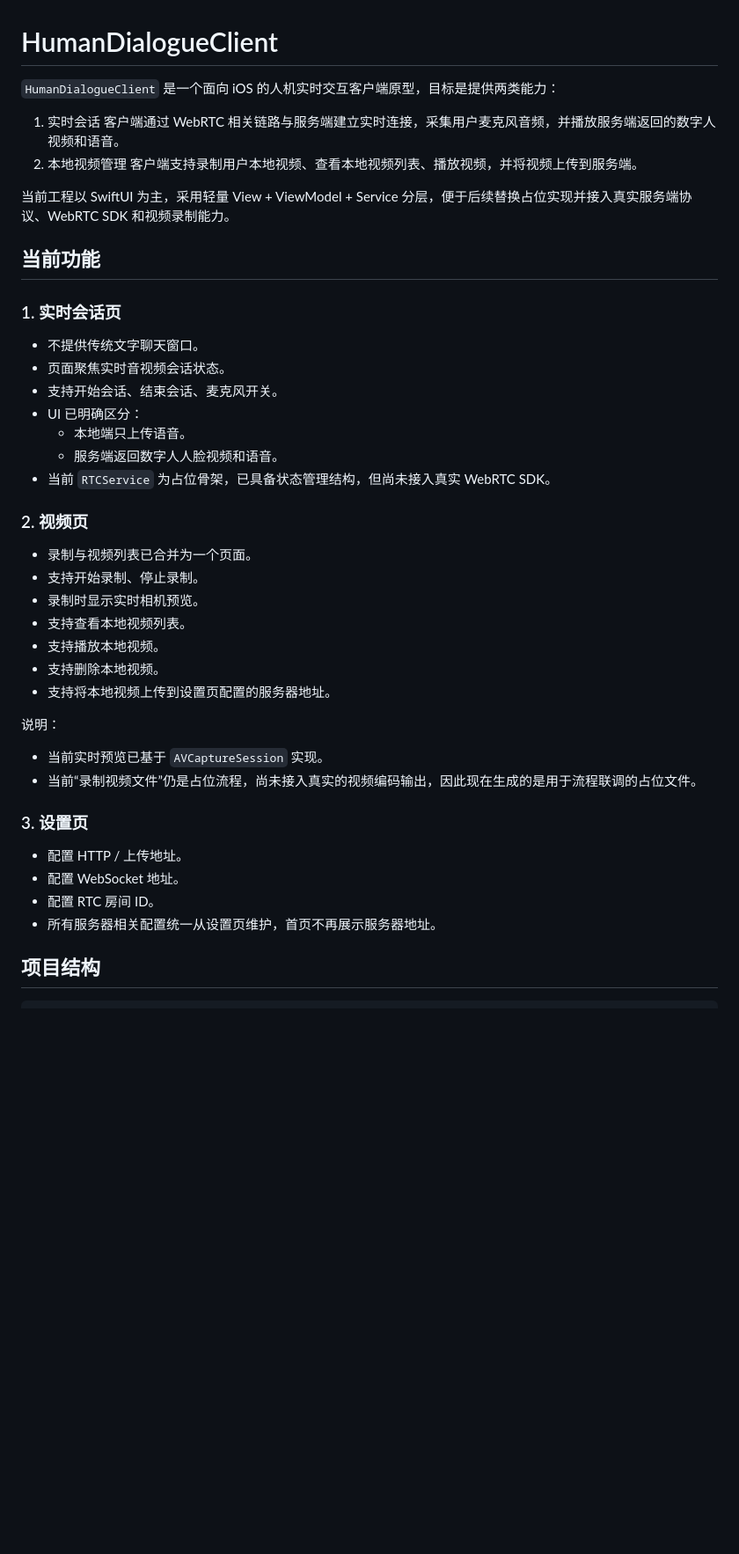
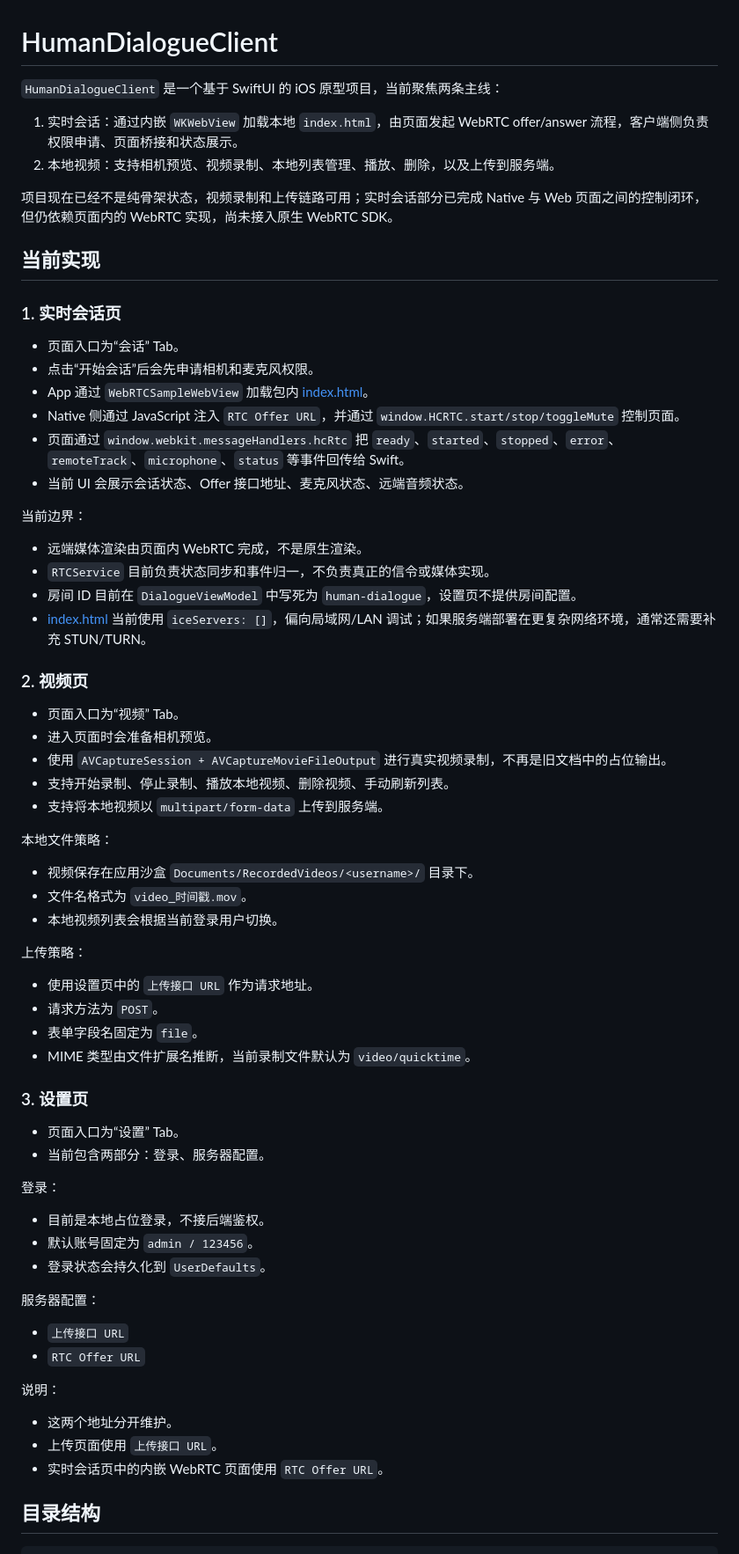
Before and after one commit to cPenGrrR/HC-dialogue, a Markdown page: README.md, the part around one of its changes. Shown at 88% size. Drawn GitHub-style; blank space fills up the shorter version.

````diff
--- a/README.md
+++ b/README.md
@@ -1,48 +1,73 @@
 # HumanDialogueClient
 
-`HumanDialogueClient` 是一个面向 iOS 的人机实时交互客户端原型，目标是提供两类能力：
+`HumanDialogueClient` 是一个基于 SwiftUI 的 iOS 原型项目，当前聚焦两条主线：
 
-1. 实时会话
-   客户端通过 WebRTC 相关链路与服务端建立实时连接，采集用户麦克风音频，并播放服务端返回的数字人视频和语音。
-2. 本地视频管理
-   客户端支持录制用户本地视频、查看本地视频列表、播放视频，并将视频上传到服务端。
+1. 实时会话：通过内嵌 `WKWebView` 加载本地 `index.html`，由页面发起 WebRTC offer/answer 流程，客户端侧负责权限申请、页面桥接和状态展示。
+2. 本地视频：支持相机预览、视频录制、本地列表管理、播放、删除，以及上传到服务端。
 
-当前工程以 SwiftUI 为主，采用轻量 View + ViewModel + Service 分层，便于后续替换占位实现并接入真实服务端协议、WebRTC SDK 和视频录制能力。
+项目现在已经不是纯骨架状态，视频录制和上传链路可用；实时会话部分已完成 Native 与 Web 页面之间的控制闭环，但仍依赖页面内的 WebRTC 实现，尚未接入原生 WebRTC SDK。
 
-## 当前功能
+## 当前实现
 
 ### 1. 实时会话页
 
-- 不提供传统文字聊天窗口。
-- 页面聚焦实时音视频会话状态。
-- 支持开始会话、结束会话、麦克风开关。
-- UI 已明确区分：
-  - 本地端只上传语音。
-  - 服务端返回数字人人脸视频和语音。
-- 当前 `RTCService` 为占位骨架，已具备状态管理结构，但尚未接入真实 WebRTC SDK。
+- 页面入口为“会话” Tab。
+- 点击“开始会话”后会先申请相机和麦克风权限。
+- App 通过 `WebRTCSampleWebView` 加载包内 [index.html](/Users/vercet1/Documents/Xcode/HC%20dialogue/HC%20dialogue/HumanDialogueClient/Resources/index.html)。
+- Native 侧通过 JavaScript 注入 `RTC Offer URL`，并通过 `window.HCRTC.start/stop/toggleMute` 控制页面。
+- 页面通过 `window.webkit.messageHandlers.hcRtc` 把 `ready`、`started`、`stopped`、`error`、`remoteTrack`、`microphone`、`status` 等事件回传给 Swift。
+- 当前 UI 会展示会话状态、Offer 接口地址、麦克风状态、远端音频状态。
+
+当前边界：
+
+- 远端媒体渲染由页面内 WebRTC 完成，不是原生渲染。
+- `RTCService` 目前负责状态同步和事件归一，不负责真正的信令或媒体实现。
+- 房间 ID 目前在 `DialogueViewModel` 中写死为 `human-dialogue`，设置页不提供房间配置。
+- [index.html](/Users/vercet1/Documents/Xcode/HC%20dialogue/HC%20dialogue/HumanDialogueClient/Resources/index.html) 当前使用 `iceServers: []`，偏向局域网/LAN 调试；如果服务端部署在更复杂网络环境，通常还需要补充 STUN/TURN。
 
 ### 2. 视频页
 
-- 录制与视频列表已合并为一个页面。
-- 支持开始录制、停止录制。
-- 录制时显示实时相机预览。
-- 支持查看本地视频列表。
-- 支持播放本地视频。
-- 支持删除本地视频。
-- 支持将本地视频上传到设置页配置的服务器地址。
+- 页面入口为“视频” Tab。
+- 进入页面时会准备相机预览。
+- 使用 `AVCaptureSession + AVCaptureMovieFileOutput` 进行真实视频录制，不再是旧文档中的占位输出。
+- 支持开始录制、停止录制、播放本地视频、删除视频、手动刷新列表。
+- 支持将本地视频以 `multipart/form-data` 上传到服务端。
+
+本地文件策略：
+
+- 视频保存在应用沙盒 `Documents/RecordedVideos/<username>/` 目录下。
+- 文件名格式为 `video_时间戳.mov`。
+- 本地视频列表会根据当前登录用户切换。
+
+上传策略：
+
+- 使用设置页中的 `上传接口 URL` 作为请求地址。
+- 请求方法为 `POST`。
+- 表单字段名固定为 `file`。
+- MIME 类型由文件扩展名推断，当前录制文件默认为 `video/quicktime`。
+
+### 3. 设置页
+
+- 页面入口为“设置” Tab。
+- 当前包含两部分：登录、服务器配置。
+
+登录：
+
+- 目前是本地占位登录，不接后端鉴权。
+- 默认账号固定为 `admin / 123456`。
+- 登录状态会持久化到 `UserDefaults`。
+
+服务器配置：
+
+- `上传接口 URL`
+- `RTC Offer URL`
 
 说明：
 
-- 当前实时预览已基于 `AVCaptureSession` 实现。
-- 当前“录制视频文件”仍是占位流程，尚未接入真实的视频编码输出，因此现在生成的是用于流程联调的占位文件。
+- 这两个地址分开维护。
+- 上传页面使用 `上传接口 URL`。
+- 实时会话页中的内嵌 WebRTC 页面使用 `RTC Offer URL`。
 
-### 3. 设置页
-
-- 配置 HTTP / 上传地址。
-- 配置 WebSocket 地址。
-- 配置 RTC 房间 ID。
-- 所有服务器相关配置统一从设置页维护，首页不再展示服务器地址。
-
-## 项目结构
+## 目录结构
 
 ```text
````
Also changed, not shown: other parts of README.md (+88 -254 lines).
